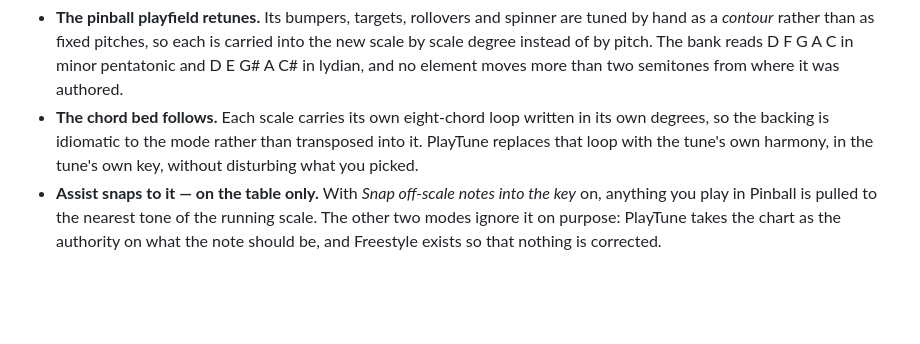
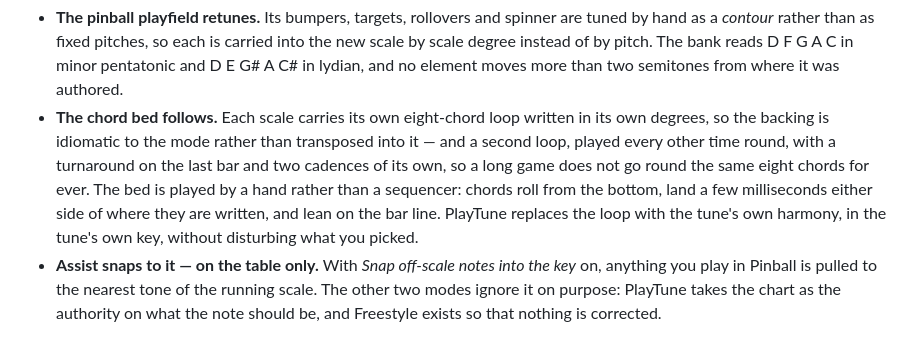
Before and after one commit to Aqutiv/PianoBall, a Markdown page: README.md, the part around one of its changes. Rendered like a GitHub page; blank space fills up the shorter version.

```diff
--- a/README.md
+++ b/README.md
@@ -216,8 +235,13 @@ belongs and no black key does.
   more than two semitones from where it was authored.
 - **The chord bed follows.** Each scale carries its own eight-chord loop written
   in its own degrees, so the backing is idiomatic to the mode rather than
-  transposed into it. PlayTune replaces that loop with the tune's own harmony,
-  in the tune's own key, without disturbing what you picked.
+  transposed into it — and a second loop, played every other time round, with
+  a turnaround on the last bar and two cadences of its own, so a long game does
+  not go round the same eight chords for ever. The bed is played by a hand
+  rather than a sequencer: chords roll from the bottom, land a few milliseconds
+  either side of where they are written, and lean on the bar line. PlayTune
+  replaces the loop with the tune's own harmony, in the tune's own key, without
+  disturbing what you picked.
 - **Assist snaps to it — on the table only.** With *Snap off-scale notes into
   the key* on, anything you play in Pinball is pulled to the nearest tone of the
   running scale. The other two modes ignore it on purpose: PlayTune takes the
```
Also changed, not shown: other parts of README.md (+61 -22 lines).
